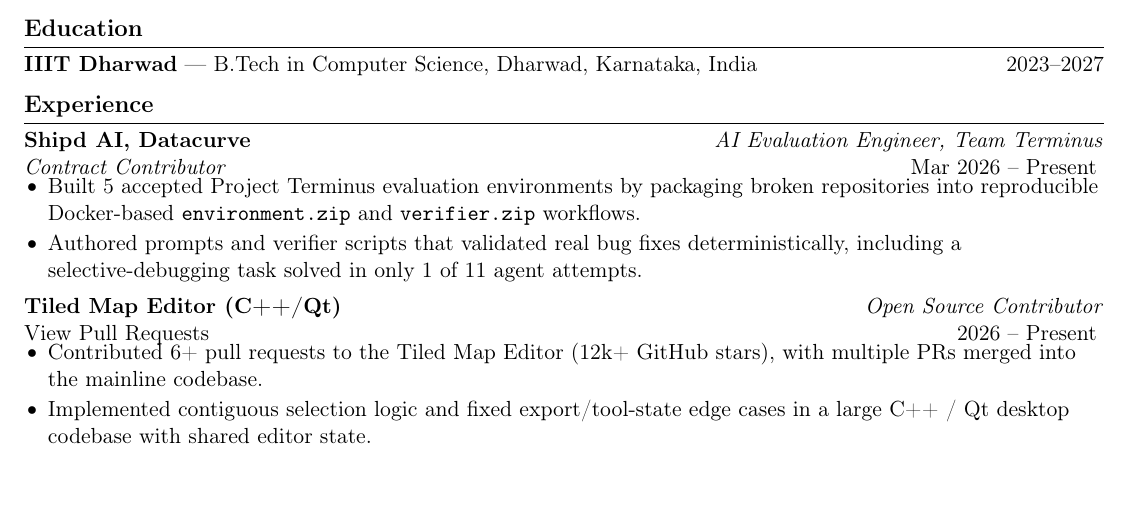
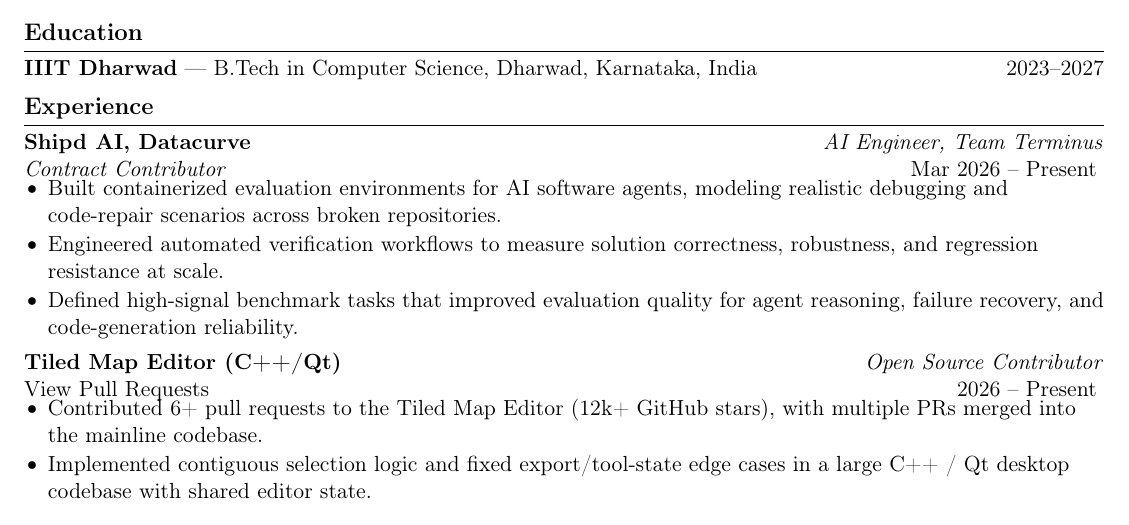
Before and after one commit to SIDDHAARTHAA/resume, a LaTeX CV (resume.tex): part of the page, cut so that both start at the same text, the shorter picture padded with empty space. Compiled offline with pdfLaTeX.

Commit message:
ai engineer

```diff
--- a/resume.tex
+++ b/resume.tex
@@ -44,12 +44,13 @@
 
 \section*{Experience}
 
-\textbf{Shipd AI, Datacurve} \hfill \textit{AI Evaluation Engineer, Team Terminus} \\
+\textbf{Shipd AI, Datacurve} \hfill \textit{AI Engineer, Team Terminus} \\
 \textit{Contract Contributor} \hfill Mar 2026 -- Present
 \vspace{-8pt}
 \begin{itemize}
-  \item Built 5 accepted Project Terminus evaluation environments by packaging broken repositories into reproducible Docker-based \texttt{environment.zip} and \texttt{verifier.zip} workflows.
-  \item Authored prompts and verifier scripts that validated real bug fixes deterministically, including a selective-debugging task solved in only 1 of 11 agent attempts.
+  \item Built containerized evaluation environments for AI software agents, modeling realistic debugging and code-repair scenarios across broken repositories.
+  \item Engineered automated verification workflows to measure solution correctness, robustness, and regression resistance at scale.
+  \item Defined high-signal benchmark tasks that improved evaluation quality for agent reasoning, failure recovery, and code-generation reliability.
 \end{itemize}
 
 \textbf{Tiled Map Editor (C++/Qt)} \hfill \textit{Open Source Contributor} \\
```
Also changed, not shown: resume.pdf.
